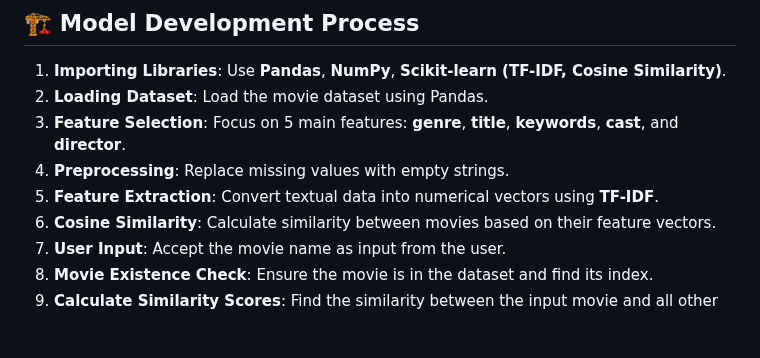
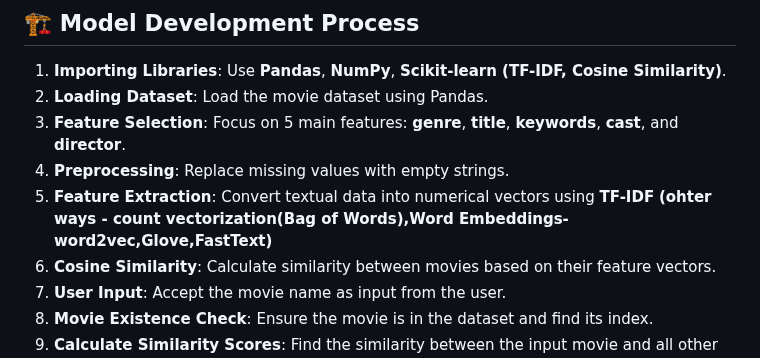
Before and after one commit to roshni33/100-days-of-AI, a Markdown page: Day03,04,05_movie_recommendation_system/README.md, the part around the change. Rendered like a GitHub page; blank space fills up the shorter version.

```diff
--- a/Day03,04,05_movie_recommendation_system/README.md
+++ b/Day03,04,05_movie_recommendation_system/README.md
@@ -37,7 +37,7 @@ Welcome to the **Content-Based Movie Recommendation System**! This project is de
 2. **Loading Dataset**: Load the movie dataset using Pandas.
 3. **Feature Selection**: Focus on 5 main features: **genre**, **title**, **keywords**, **cast**, and **director**.
 4. **Preprocessing**: Replace missing values with empty strings.
-5. **Feature Extraction**: Convert textual data into numerical vectors using **TF-IDF**.
+5. **Feature Extraction**: Convert textual data into numerical vectors using **TF-IDF** **(ohter ways - count vectorization(Bag of Words),Word Embeddings-word2vec,Glove,FastText)**
 6. **Cosine Similarity**: Calculate similarity between movies based on their feature vectors.
 7. **User Input**: Accept the movie name as input from the user.
 8. **Movie Existence Check**: Ensure the movie is in the dataset and find its index.
```
